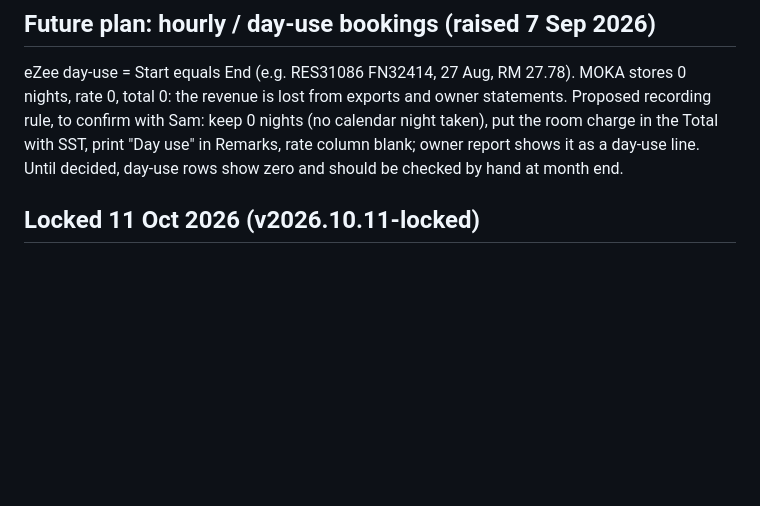
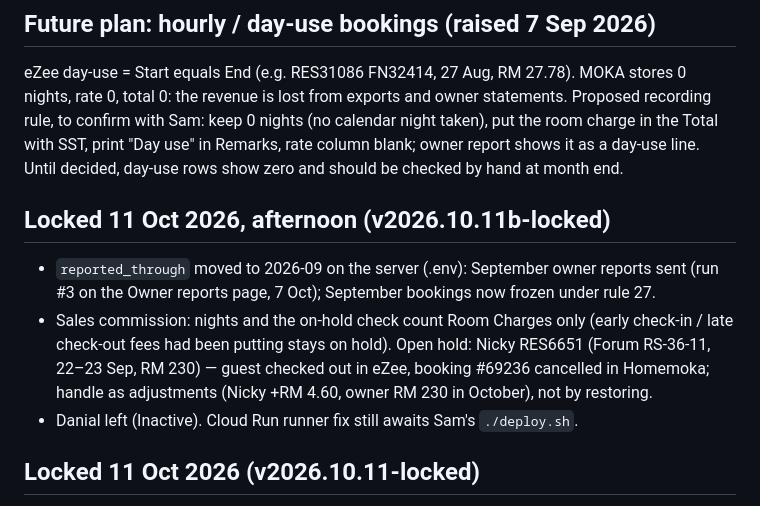
Before and after one commit to johnyap511/moka, a Markdown page: docs/HANDOFF-2026-09-04.md, the part around the change. GitHub-like rendering; blank space fills up the shorter version.

Commit message:
Handoff: lock note for v2026.10.11b-locked

```diff
--- a/docs/HANDOFF-2026-09-04.md
+++ b/docs/HANDOFF-2026-09-04.md
@@ -131,6 +131,12 @@ eZee day-use = Start equals End (e.g. RES31086 FN32414, 27 Aug, RM 27.78). MOKA
 is lost from exports and owner statements. Proposed recording rule, to confirm with Sam: keep 0 nights (no calendar night
 taken), put the room charge in the Total with SST, print "Day use" in Remarks, rate column blank; owner report shows it as a
 day-use line. Until decided, day-use rows show zero and should be checked by hand at month end.
+
+## Locked 11 Oct 2026, afternoon (v2026.10.11b-locked)
+
+- `reported_through` moved to 2026-09 on the server (.env): September owner reports sent (run #3 on the Owner reports page, 7 Oct); September bookings now frozen under rule 27.
+- Sales commission: nights and the on-hold check count Room Charges only (early check-in / late check-out fees had been putting stays on hold). Open hold: Nicky RES6651 (Forum RS-36-11, 22–23 Sep, RM 230) — guest checked out in eZee, booking #69236 cancelled in Homemoka; handle as adjustments (Nicky +RM 4.60, owner RM 230 in October), not by restoring.
+- Danial left (Inactive). Cloud Run runner fix still awaits Sam's `./deploy.sh`.
 
 ## Locked 11 Oct 2026 (v2026.10.11-locked)
 
```
